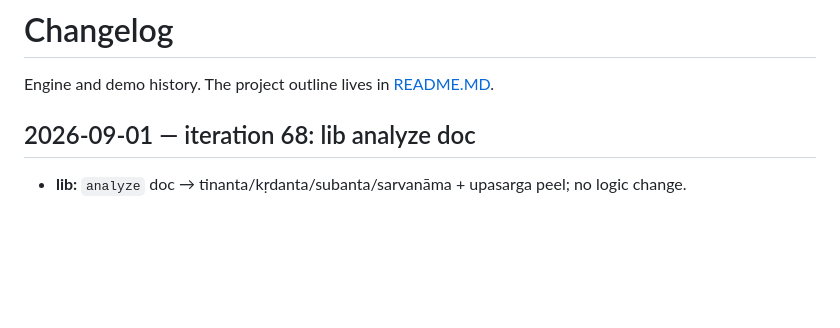
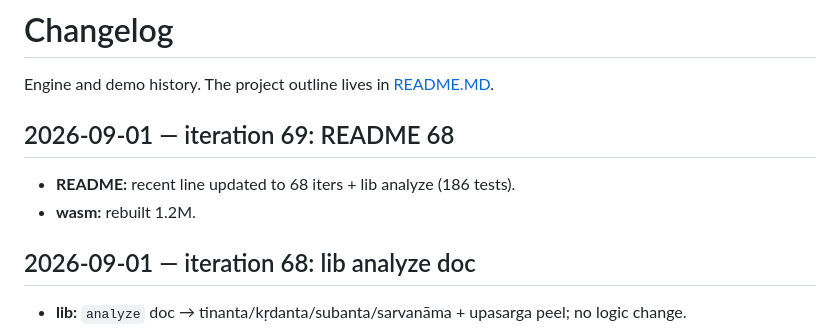
Before and after one commit to eadaradhiraj/skt-morph, a Markdown page: CHANGELOG.md, the part around the change. GitHub-like rendering; blank space fills up the shorter version.

```diff
--- a/CHANGELOG.md
+++ b/CHANGELOG.md
@@ -1,6 +1,11 @@
 # Changelog
 
 Engine and demo history. The project outline lives in [README.MD](README.MD).
+
+## 2026-09-01 — iteration 69: README 68
+
+- **README:** recent line updated to 68 iters + lib analyze (186 tests).
+- **wasm:** rebuilt 1.2M.
 
 ## 2026-09-01 — iteration 68: lib analyze doc
 
```
Also changed, not shown: README.MD (+1 -1 lines).
